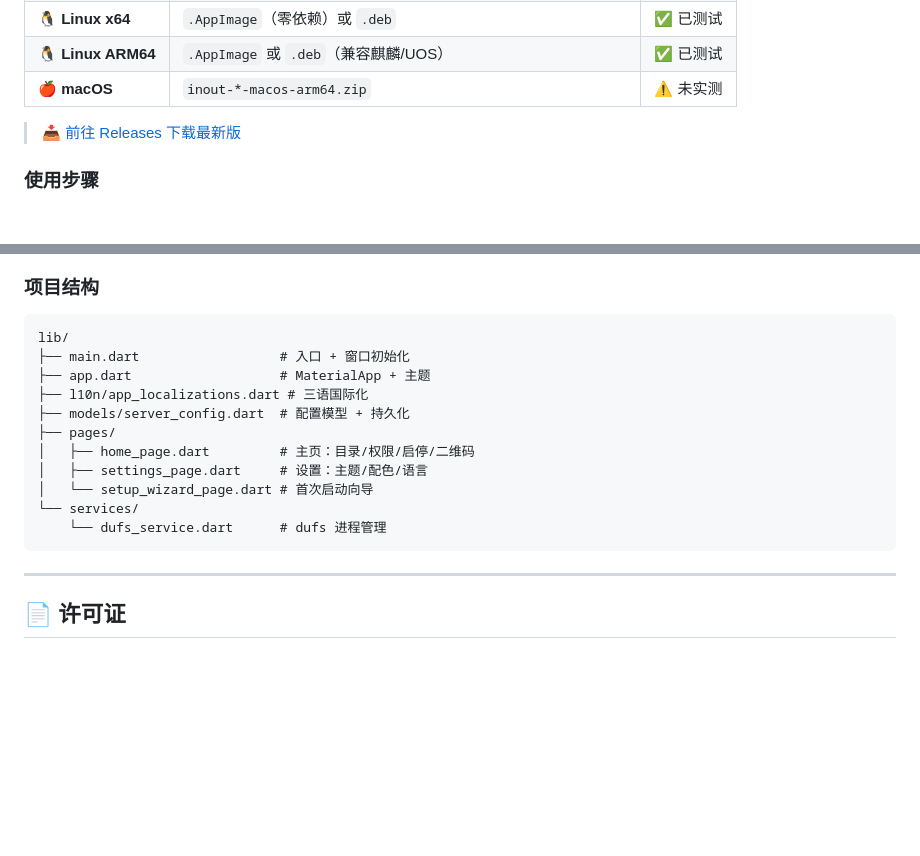
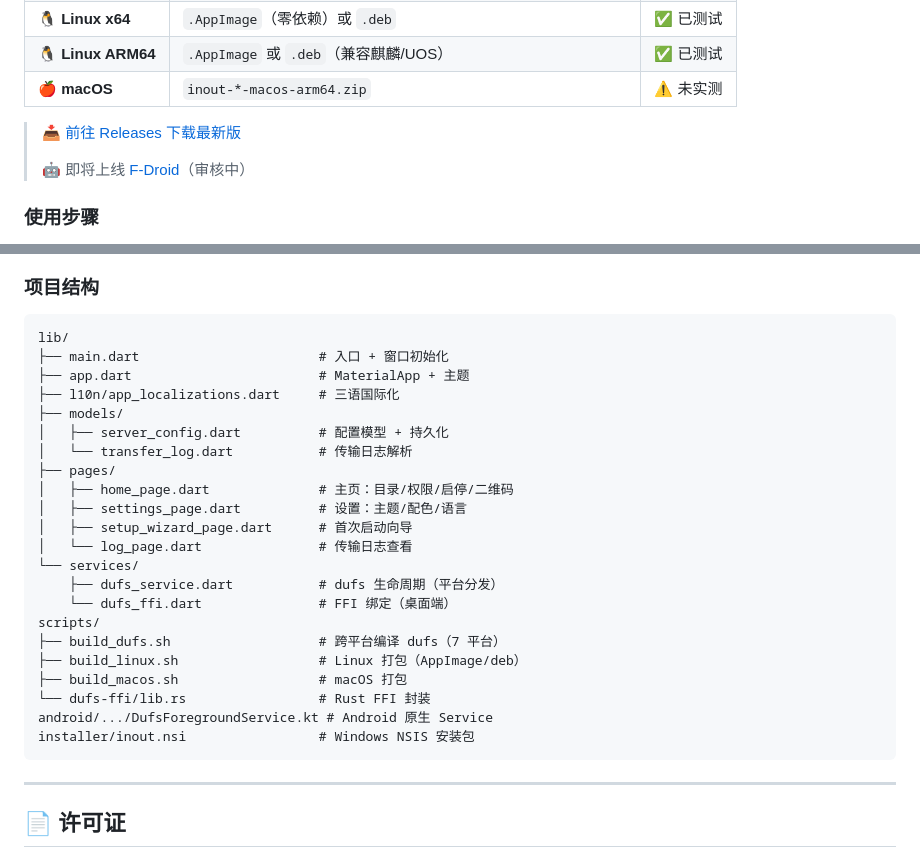
Before and after one commit to zocs/inout, a Markdown page: README_zh.md, 2 parts joined by grey strips. Drawn GitHub-style; blank space fills up the shorter version.

````diff
--- a/README_zh.md
+++ b/README_zh.md
@@ -72,6 +73,8 @@
 | 🍎 **macOS** | `inout-*-macos-arm64.zip` | ⚠️ 未实测 |
 
 > 📥 [前往 Releases 下载最新版](https://github.com/zocs/inout/releases)
+>
+> 🤖 即将上线 [F-Droid](https://f-droid.org/)（审核中）
 
 ### 使用步骤
 
@@ -224,16 +227,27 @@ GitHub Actions 在 tag 推送（`v*`）时自动构建所有平台并创建 rele
 
 ```
 lib/
-├── main.dart                  # 入口 + 窗口初始化
-├── app.dart                   # MaterialApp + 主题
-├── l10n/app_localizations.dart # 三语国际化
-├── models/server_config.dart  # 配置模型 + 持久化
+├── main.dart                       # 入口 + 窗口初始化
+├── app.dart                        # MaterialApp + 主题
+├── l10n/app_localizations.dart     # 三语国际化
+├── models/
+│   ├── server_config.dart          # 配置模型 + 持久化
+│   └── transfer_log.dart           # 传输日志解析
 ├── pages/
-│   ├── home_page.dart         # 主页：目录/权限/启停/二维码
-│   ├── settings_page.dart     # 设置：主题/配色/语言
-│   └── setup_wizard_page.dart # 首次启动向导
+│   ├── home_page.dart              # 主页：目录/权限/启停/二维码
+│   ├── settings_page.dart          # 设置：主题/配色/语言
+│   ├── setup_wizard_page.dart      # 首次启动向导
+│   └── log_page.dart               # 传输日志查看
 └── services/
-    └── dufs_service.dart      # dufs 进程管理
+    ├── dufs_service.dart           # dufs 生命周期（平台分发）
+    └── dufs_ffi.dart               # FFI 绑定（桌面端）
+scripts/
+├── build_dufs.sh                   # 跨平台编译 dufs（7 平台）
+├── build_linux.sh                  # Linux 打包（AppImage/deb）
+├── build_macos.sh                  # macOS 打包
+└── dufs-ffi/lib.rs                 # Rust FFI 封装
+android/.../DufsForegroundService.kt # Android 原生 Service
+installer/inout.nsi                 # Windows NSIS 安装包
 ```
 
 ---
````
Also changed, not shown: other parts of README_zh.md (+1 -0 lines), README.md (+22 -8 lines).
